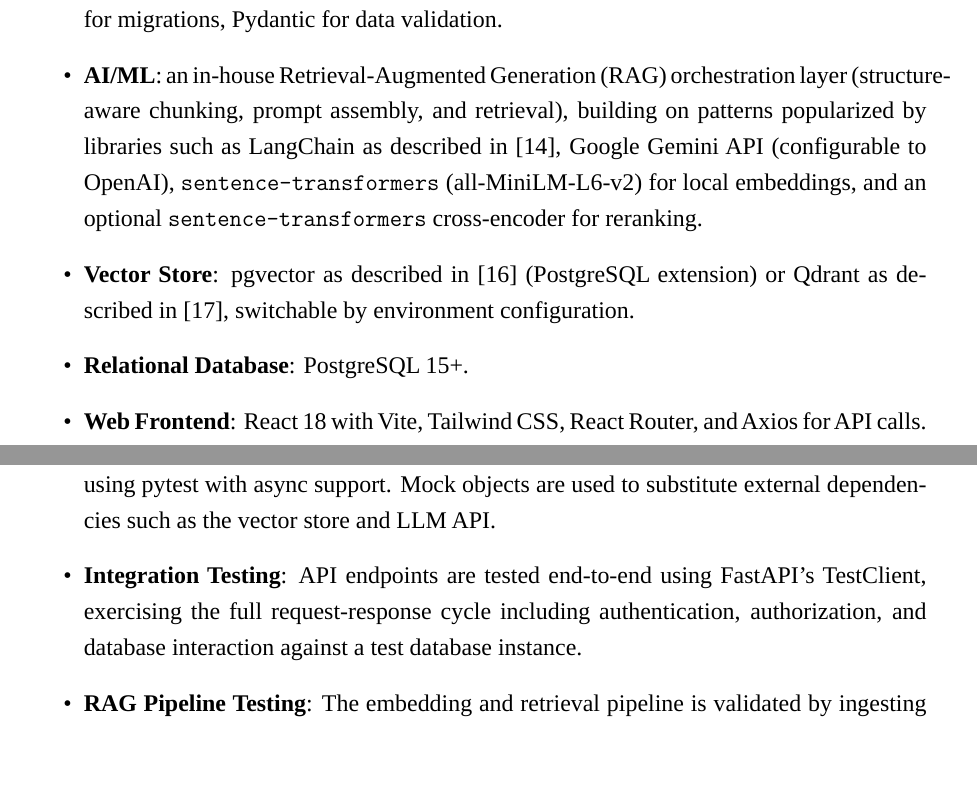
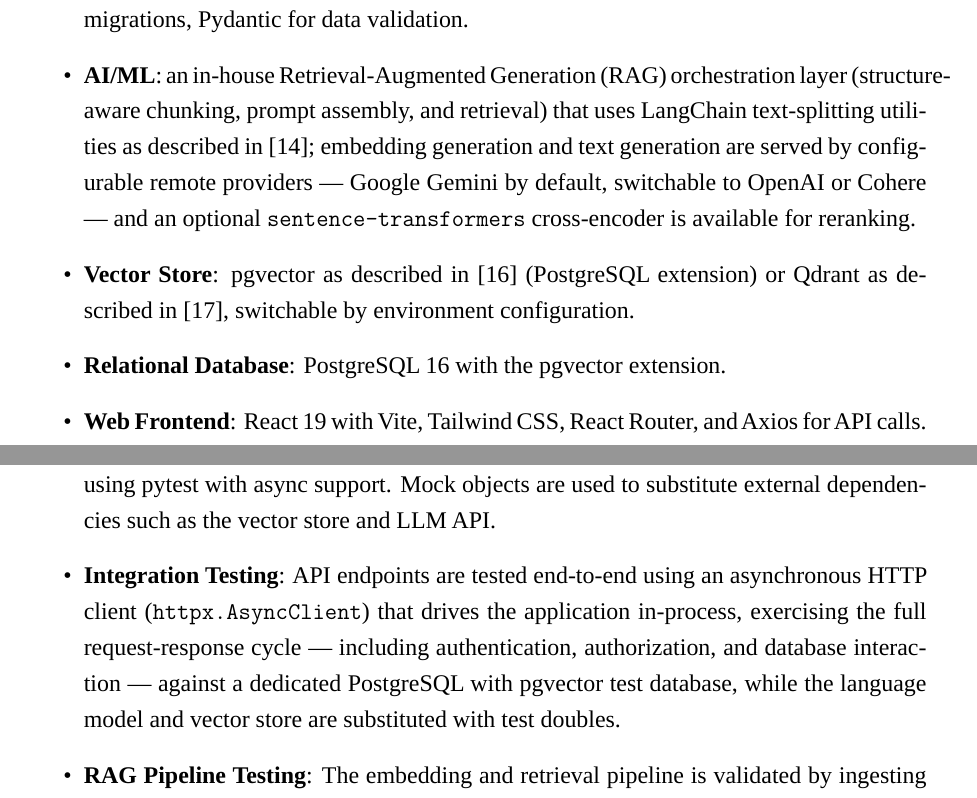
Before and after one commit to mohamedAY2004/DOCMIND, a LaTeX thesis (DocMind_Documentation/main.tex): two parts of pages 72 and 81 of 89, joined at a grey line, cut so that both start at the same text, the shorter picture padded with empty space. Compiled offline with LuaLaTeX; a missing font is replaced by an installed copy or a similar font.

Commit message:
Adjusting doc content

```diff
--- a/DocMind_Documentation/main.tex
+++ b/DocMind_Documentation/main.tex
@@ -1592,11 +1592,11 @@
 The DocMind system is implemented using the following technologies:
 
 \begin{itemize}
-  \item \textbf{Backend}: Python 3.11+, FastAPI as described in [13], SQLAlchemy (async), Alembic for migrations, Pydantic for data validation.
-  \item \textbf{AI/ML}: an in-house Retrieval-Augmented Generation (RAG) orchestration layer (structure-aware chunking, prompt assembly, and retrieval), building on patterns popularized by libraries such as LangChain as described in [14], Google Gemini API (configurable to OpenAI), \texttt{sentence-transformers} (all-MiniLM-L6-v2) for local embeddings, and an optional \texttt{sentence-transformers} cross-encoder for reranking.
+  \item \textbf{Backend}: Python 3.10, FastAPI as described in [13], SQLAlchemy (async), Alembic for migrations, Pydantic for data validation.
+  \item \textbf{AI/ML}: an in-house Retrieval-Augmented Generation (RAG) orchestration layer (structure-aware chunking, prompt assembly, and retrieval) that uses LangChain text-splitting utilities as described in [14]; embedding generation and text generation are served by configurable remote providers --- Google Gemini by default, switchable to OpenAI or Cohere --- and an optional \texttt{sentence-transformers} cross-encoder is available for reranking.
   \item \textbf{Vector Store}: pgvector as described in [16] (PostgreSQL extension) or Qdrant as described in [17], switchable by environment configuration.
-  \item \textbf{Relational Database}: PostgreSQL 15+.
-  \item \textbf{Web Frontend}: React 18 with Vite, Tailwind CSS, React Router, and Axios for API calls.
+  \item \textbf{Relational Database}: PostgreSQL 16 with the pgvector extension.
+  \item \textbf{Web Frontend}: React 19 with Vite, Tailwind CSS, React Router, and Axios for API calls.
   \item \textbf{Mobile}: Flutter and Dart, with GetX for state management and dependency injection and Dio for HTTP, organized in Clean Architecture (data, domain, and presentation layers per feature).
   \item \textbf{Authentication}: JSON Web Tokens (JWT), bcrypt password hashing, and token blocklist for logout.
   \item \textbf{Containerization}: Docker and Docker Compose for local development and deployment.
@@ -1733,7 +1733,7 @@
 
 \begin{itemize}
   \item \textbf{Unit Testing}: Individual service functions and repository methods are tested in isolation using pytest with async support. Mock objects are used to substitute external dependencies such as the vector store and LLM API.
-  \item \textbf{Integration Testing}: API endpoints are tested end-to-end using FastAPI's TestClient, exercising the full request-response cycle including authentication, authorization, and database interaction against a test database instance.
+  \item \textbf{Integration Testing}: API endpoints are tested end-to-end using an asynchronous HTTP client (\texttt{httpx.AsyncClient}) that drives the application in-process, exercising the full request-response cycle --- including authentication, authorization, and database interaction --- against a dedicated PostgreSQL with pgvector test database, while the language model and vector store are substituted with test doubles.
   \item \textbf{RAG Pipeline Testing}: The embedding and retrieval pipeline is validated by ingesting known documents and verifying that expected chunks are retrieved for representative queries.
   \item \textbf{Security Testing}: Role-Based Access Control (RBAC) is validated by asserting that requests made with student-role tokens are rejected by instructor and administrator endpoints, and vice versa.
   \item \textbf{User Acceptance Testing (UAT)}: Manual walkthroughs of the primary student, instructor, and administrator user journeys are performed against the running application with seeded data.
```
Also changed, not shown: DocMind_Documentation/main.tex (28 more changed lines).
